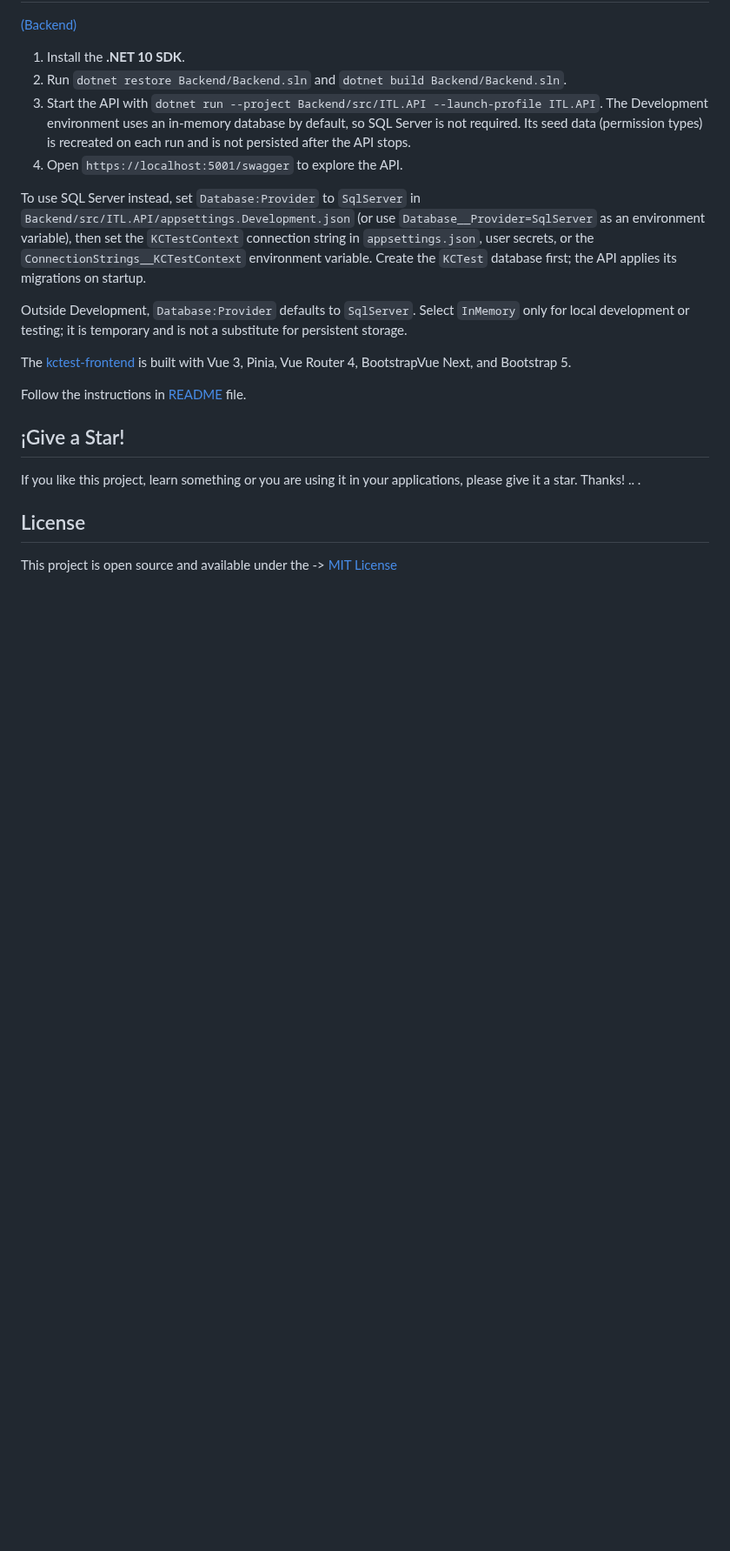
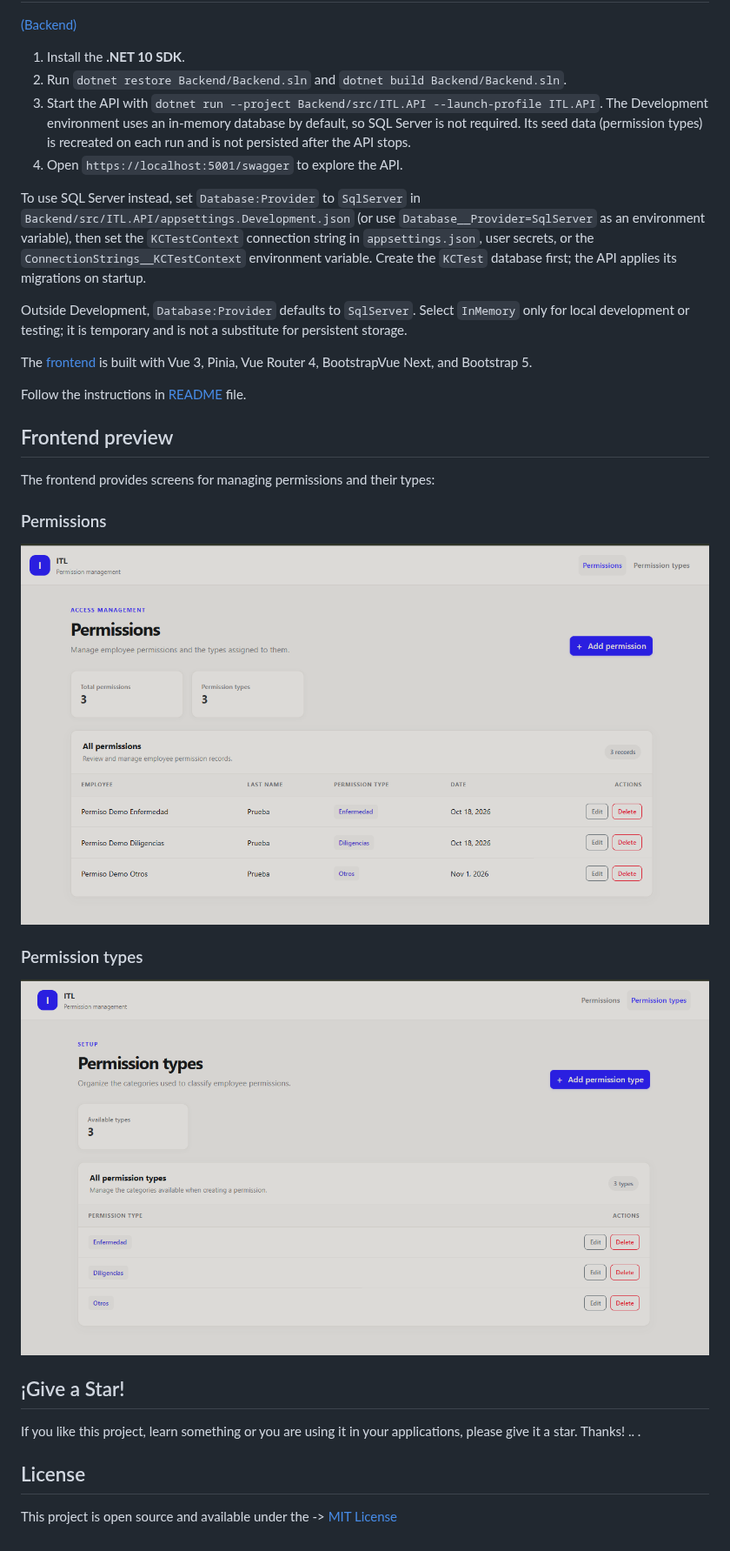
Before and after one commit to Jadhielv/ITL, a Markdown page: README.md, the part around the change. Shown at 87% size. GitHub-like rendering; pictures changed too: docs/images/permission-types.png (added), docs/images/permissions.png (added); blank space fills up the shorter version.

Commit message:
docs: add frontend interface previews
Adds screenshot previews for the permission and permission-type management screens to the root README.\n\nCloses #838\n\nCo-authored-by: Copilot <223556219+Copilot@users.noreply.github.com>

```diff
--- a/README.md
+++ b/README.md
@@ -31,9 +31,21 @@ To use SQL Server instead, set `Database:Provider` to `SqlServer` in `Backend/sr
 
 Outside Development, `Database:Provider` defaults to `SqlServer`. Select `InMemory` only for local development or testing; it is temporary and is not a substitute for persistent storage.
 
-The [kctest-frontend](https://github.com/Jadhielv/ITL/tree/master/kctest-frontend) is built with Vue 3, Pinia, Vue Router 4, BootstrapVue Next, and Bootstrap 5.
+The [frontend](https://github.com/Jadhielv/ITL/tree/master/kctest-frontend) is built with Vue 3, Pinia, Vue Router 4, BootstrapVue Next, and Bootstrap 5.
 
 Follow the instructions in [README](https://github.com/Jadhielv/ITL/blob/master/kctest-frontend/README.md) file.
+
+## Frontend preview
+
+The frontend provides screens for managing permissions and their types:
+
+### Permissions
+
+![ITL permissions interface](docs/images/permissions.png)
+
+### Permission types
+
+![ITL permission types interface](docs/images/permission-types.png)
 
 ## ¡Give a Star!
 
```
